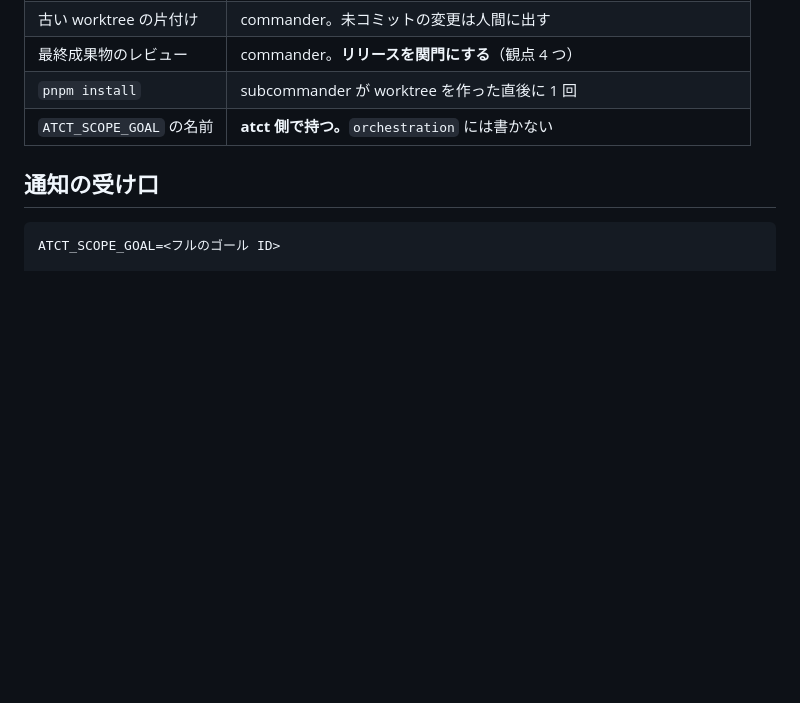
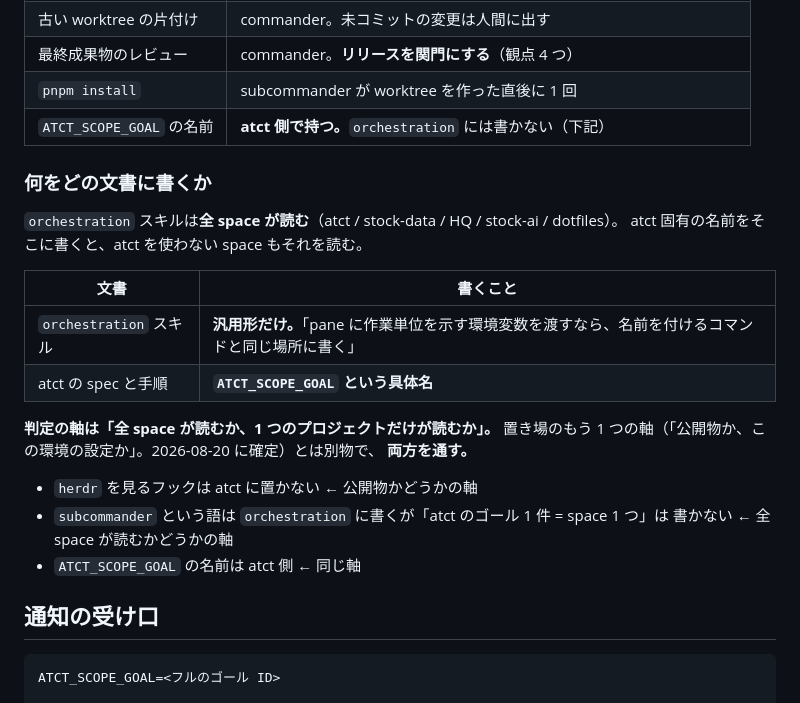
Before and after one commit to michiomochi/atct, a Markdown page: doc/specs/2026-08-22-three-tier-decisions.md, the part around the change. Rendered like a GitHub page; blank space fills up the shorter version.

Commit message:
Add the axis that decides which document a name belongs in

```diff
--- a/doc/specs/2026-08-22-three-tier-decisions.md
+++ b/doc/specs/2026-08-22-three-tier-decisions.md
@@ -52,7 +52,26 @@ atct-c22a6d79-executor
 | 古い worktree の片付け | commander。未コミットの変更は人間に出す |
 | 最終成果物のレビュー | commander。**リリースを関門にする**（観点 4 つ） |
 | `pnpm install` | subcommander が worktree を作った直後に 1 回 |
-| `ATCT_SCOPE_GOAL` の名前 | **atct 側で持つ。**`orchestration` には書かない |
+| `ATCT_SCOPE_GOAL` の名前 | **atct 側で持つ。**`orchestration` には書かない（下記） |
+
+### 何をどの文書に書くか
+
+`orchestration` スキルは**全 space が読む**（atct / stock-data / HQ / stock-ai / dotfiles）。
+atct 固有の名前をそこに書くと、atct を使わない space もそれを読む。
+
+| 文書 | 書くこと |
+|---|---|
+| `orchestration` スキル | **汎用形だけ。**「pane に作業単位を示す環境変数を渡すなら、名前を付けるコマンドと同じ場所に書く」 |
+| atct の spec と手順 | **`ATCT_SCOPE_GOAL` という具体名** |
+
+**判定の軸は「全 space が読むか、1 つのプロジェクトだけが読むか」。**
+置き場のもう 1 つの軸（「公開物か、この環境の設定か」。2026-08-20 に確定）とは別物で、
+**両方を通す。**
+
+- `herdr` を見るフックは atct に置かない ← 公開物かどうかの軸
+- `subcommander` という語は `orchestration` に書くが「atct のゴール 1 件 = space 1 つ」は
+  書かない ← 全 space が読むかどうかの軸
+- `ATCT_SCOPE_GOAL` の名前は atct 側 ← 同じ軸
 
 ## 通知の受け口
 
```
